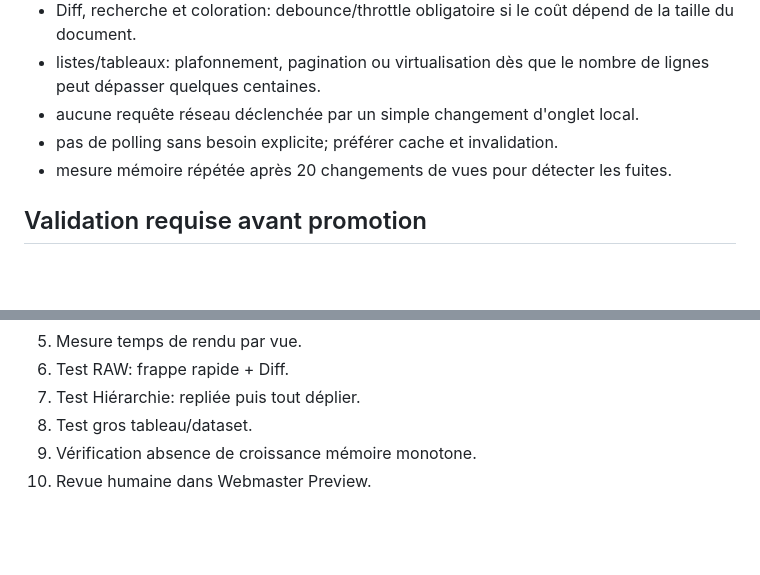
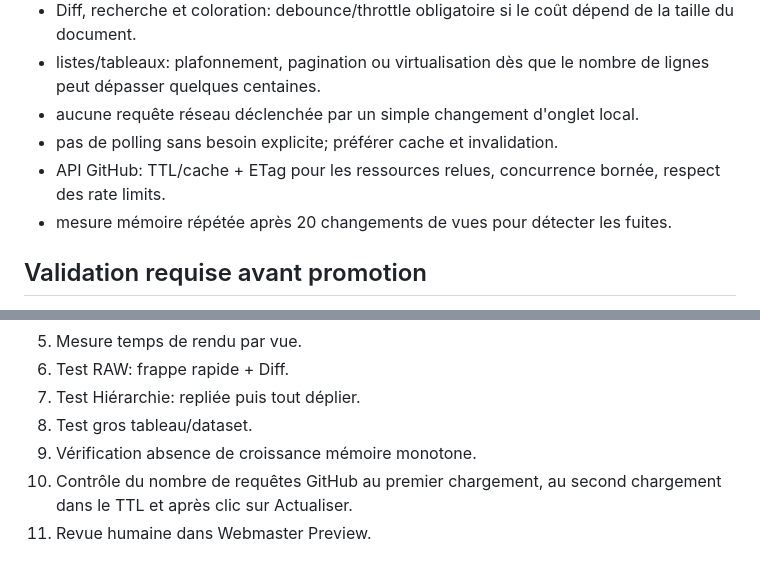
Before and after one commit to nepheris/NLab-Webmaster-Preview-, a Markdown page: Preview-Web-Sandbox/nlab-json-studio/AUDIT-PERFORMANCE-20260813.md, 2 parts joined by grey strips. GitHub-like rendering; blank space fills up the shorter version.

```diff
--- a/Preview-Web-Sandbox/nlab-json-studio/AUDIT-PERFORMANCE-20260813.md
+++ b/Preview-Web-Sandbox/nlab-json-studio/AUDIT-PERFORMANCE-20260813.md
@@ -83,6 +105,7 @@ Pour le POC et les prochaines previews:
 - listes/tableaux: plafonnement, pagination ou virtualisation dès que le nombre de lignes peut dépasser quelques centaines.
 - aucune requête réseau déclenchée par un simple changement d'onglet local.
 - pas de polling sans besoin explicite; préférer cache et invalidation.
+- API GitHub: TTL/cache + ETag pour les ressources relues, concurrence bornée, respect des rate limits.
 - mesure mémoire répétée après 20 changements de vues pour détecter les fuites.
 
 ## Validation requise avant promotion
@@ -96,4 +119,5 @@ Pour le POC et les prochaines previews:
 7. Test Hiérarchie: repliée puis tout déplier.
 8. Test gros tableau/dataset.
 9. Vérification absence de croissance mémoire monotone.
-10. Revue humaine dans Webmaster Preview.
+10. Contrôle du nombre de requêtes GitHub au premier chargement, au second chargement dans le TTL et après clic sur Actualiser.
+11. Revue humaine dans Webmaster Preview.
```
Also changed, not shown: other parts of Preview-Web-Sandbox/nlab-json-studio/AUDIT-PERFORMANCE-20260813.md (+27 -5 lines).
